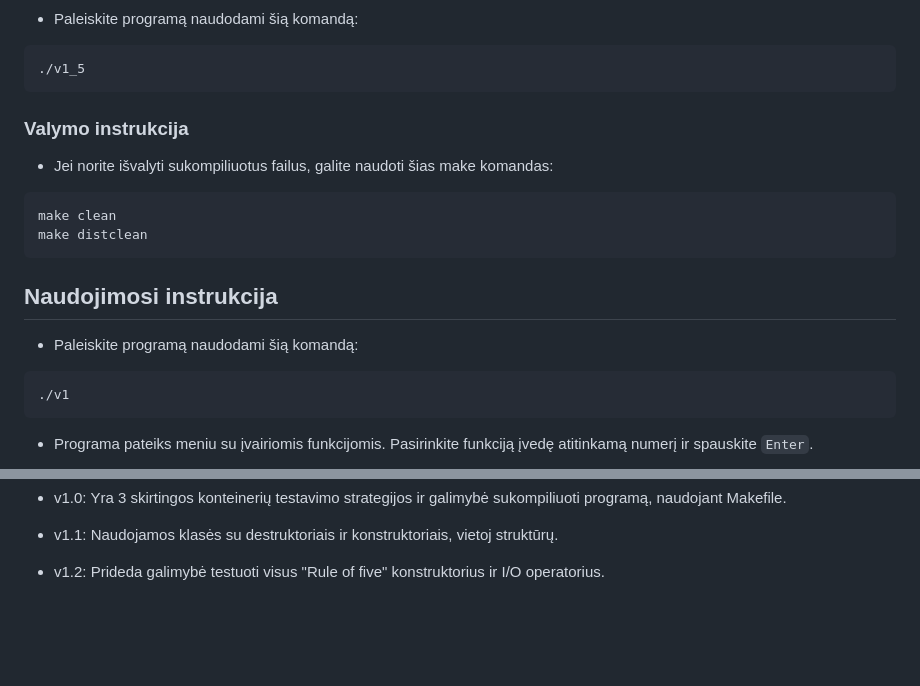
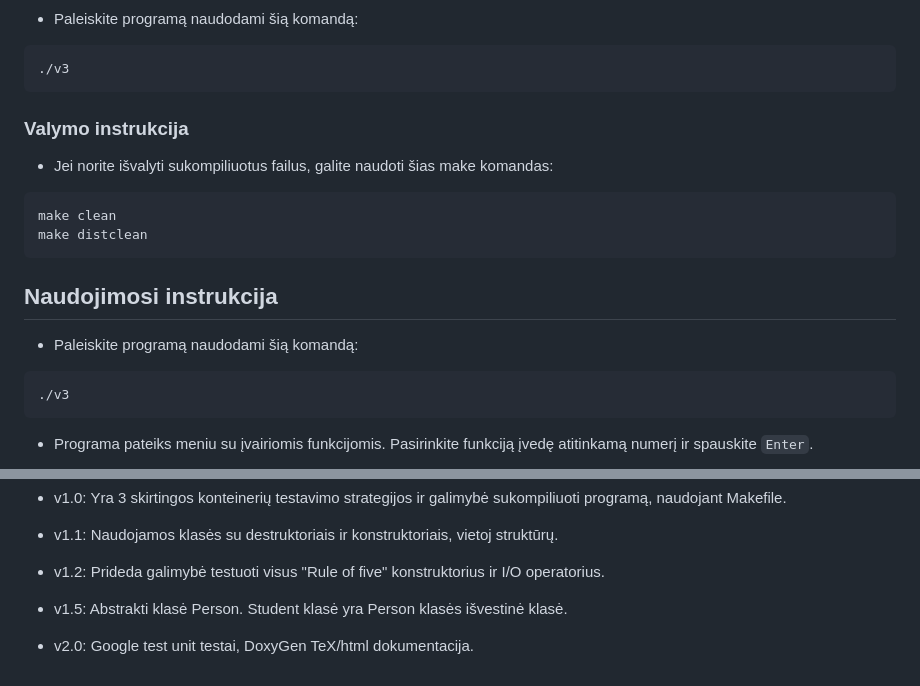
Before and after one commit to nojusta/OOP_Lab3, a Markdown page: README.md, 2 parts joined by grey strips. Drawn GitHub-style; blank space fills up the shorter version.

````diff
--- a/README.md
+++ b/README.md
@@ -57,7 +80,7 @@ Tada gausite tokį rezultatą:
 
 - Paleiskite programą naudodami šią komandą:
 ```
-./v1_5
+./v3
 ```
 
 ### Valymo instrukcija
@@ -72,7 +95,7 @@ make distclean
 
 - Paleiskite programą naudodami šią komandą:
 ```
-./v1
+./v3
 ```
 - Programa pateiks meniu su įvairiomis funkcijomis. Pasirinkite funkciją įvedę atitinkamą numerį ir spauskite `Enter`.
 
@@ -395,3 +492,7 @@ Bendra išvada yra, kad konteinerio tipo ir strategijos pasirinkimas gali turėt
 - v1.1: Naudojamos klasės su destruktoriais ir konstruktoriais, vietoj struktūrų.
 
 - v1.2: Prideda galimybė testuoti visus "Rule of five" konstruktorius ir I/O operatorius.
+
+- v1.5: Abstrakti klasė Person. Student klasė yra Person klasės išvestinė klasė.
+
+- v2.0: Google test unit testai, DoxyGen TeX/html dokumentacija.
````
Also changed, not shown: other parts of README.md (+107 -10 lines).
